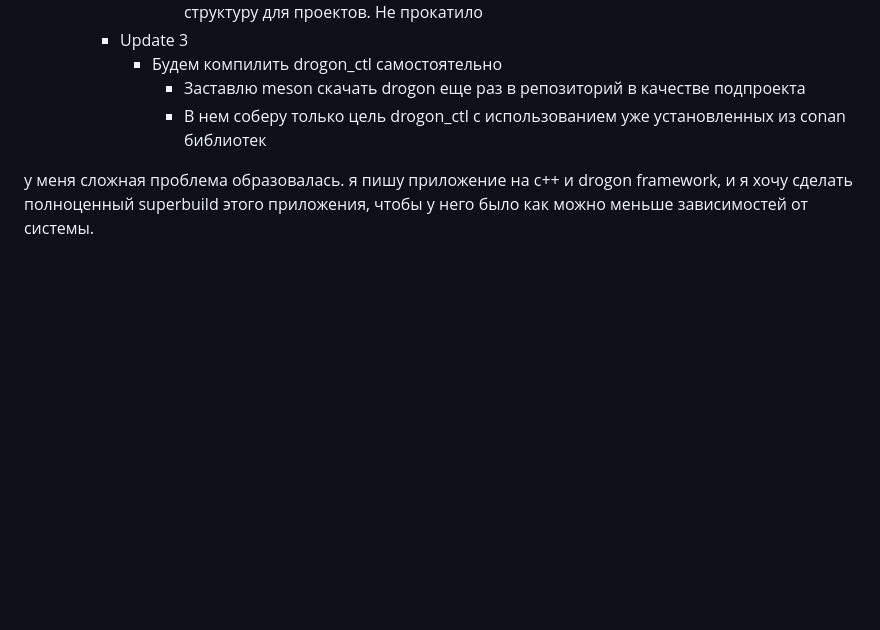
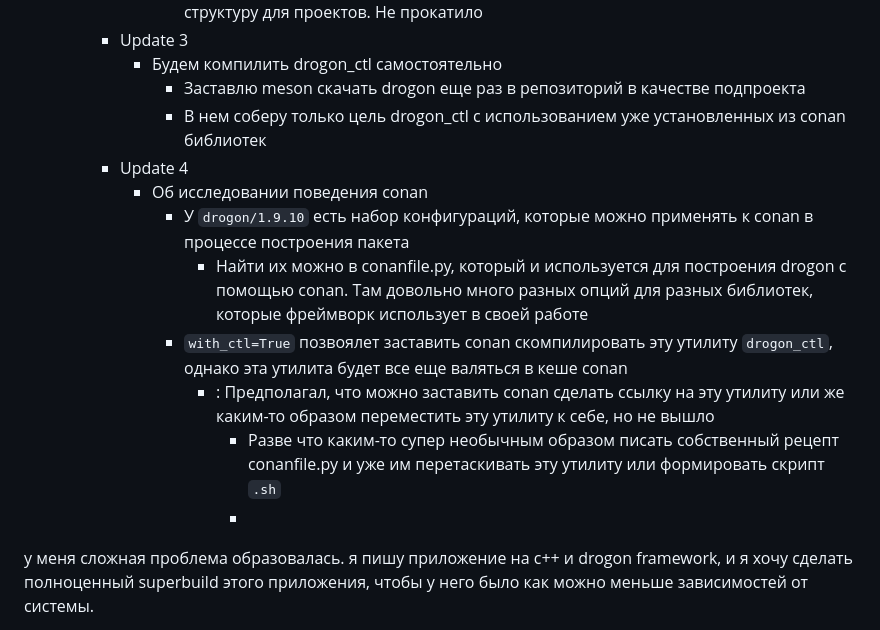
Before and after one commit to kotobazza/ev, a Markdown page: docs/DROGON_LEARNING.md, the part around the change. Drawn GitHub-style; blank space fills up the shorter version.

Commit message:
docs: updated some info in drogon_learning

```diff
--- a/docs/DROGON_LEARNING.md
+++ b/docs/DROGON_LEARNING.md
@@ -20,6 +20,51 @@
             + Будем компилить drogon_ctl самостоятельно
                 + Заставлю meson скачать drogon еще раз в репозиторий в качестве подпроекта
                 + В нем соберу только цель drogon_ctl с использованием уже установленных из conan библиотек
+        + Update 4
+            + Об исследовании поведения conan
+                + У `drogon/1.9.10` есть набор конфигураций, которые можно применять к conan в процессе построения пакета
+                  + Найти их можно в conanfile.py, который и используется для построения drogon с помощью conan. Там довольно много разных опций для разных библиотек, которые фреймворк использует в своей работе
+                + `with_ctl=True` позвоялет заставить conan скомпилировать эту утилиту `drogon_ctl`, однако эта утилита будет все еще валяться в кеше conan
+                  + : Предполагал, что можно заставить conan сделать ссылку на эту утилиту или же каким-то образом переместить эту утилиту к себе, но не вышло
+                    + Разве что каким-то супер необычным образом писать собственный рецепт conanfile.py и уже им перетаскивать эту утилиту или формировать скрипт `.sh`
+                    +
+
+
+
+
+
+
+
+
+
+
+
+
+
+
+
+
+
+
+
+
+
+
+
+
+
+
+
+
+
+
+
+
+
+
+
+
+
 
 
 
```
